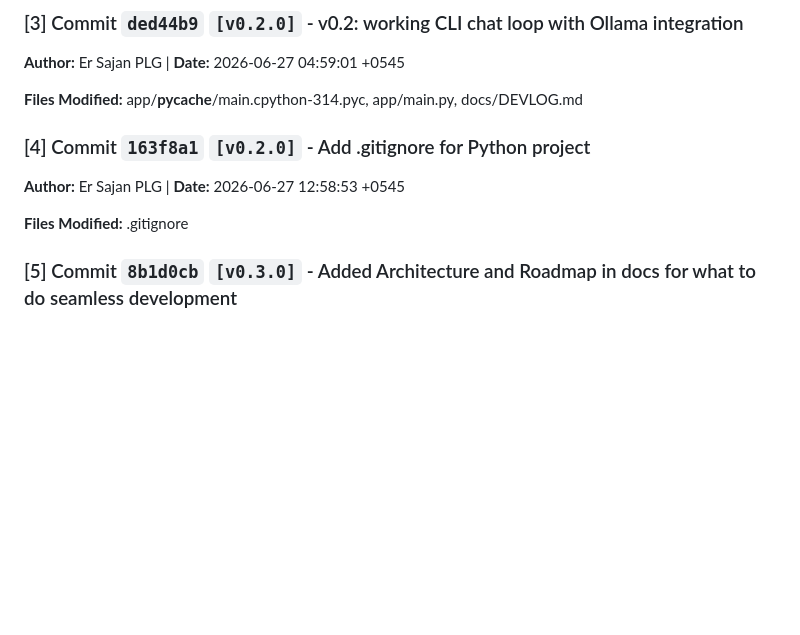
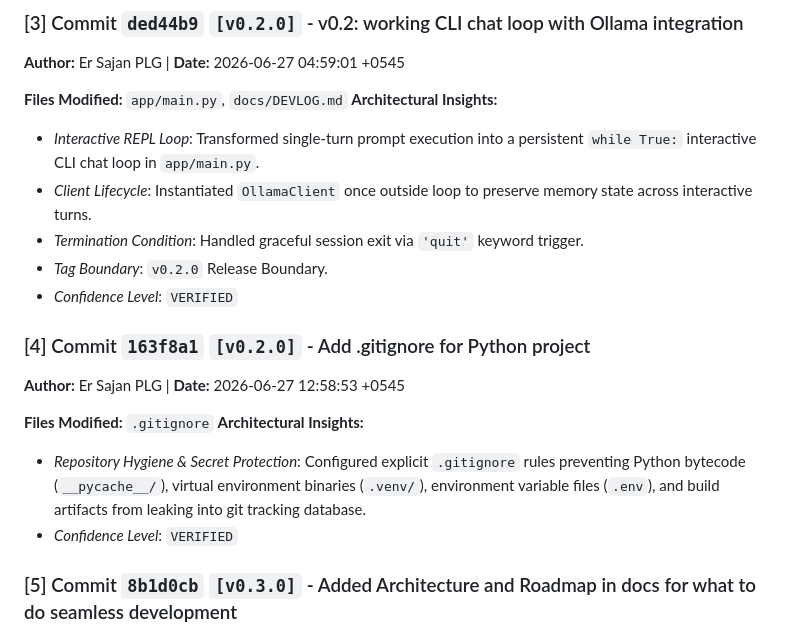
Before and after one commit to Er-Sajan-PLG/JARVIS, a Markdown page: docs/HISTORY.md, the part around the change. Rendered like a GitHub page; blank space fills up the shorter version.

```diff
--- a/docs/HISTORY.md
+++ b/docs/HISTORY.md
@@ -24,12 +24,23 @@
 ### [3] Commit `ded44b9` `[v0.2.0]` - v0.2: working CLI chat loop with Ollama integration
 **Author:** Er Sajan PLG | **Date:** 2026-06-27 04:59:01 +0545
 
-**Files Modified:** app/__pycache__/main.cpython-314.pyc, app/main.py, docs/DEVLOG.md
+**Files Modified:** `app/main.py`, `docs/DEVLOG.md`
+**Architectural Insights:**
+- *Interactive REPL Loop*: Transformed single-turn prompt execution into a persistent `while True:` interactive CLI chat loop in `app/main.py`.
+- *Client Lifecycle*: Instantiated `OllamaClient` once outside loop to preserve memory state across interactive turns.
+- *Termination Condition*: Handled graceful session exit via `'quit'` keyword trigger.
+- *Tag Boundary*: `v0.2.0` Release Boundary.
+- *Confidence Level*: `VERIFIED`
+
 
 ### [4] Commit `163f8a1` `[v0.2.0]` - Add .gitignore for Python project
 **Author:** Er Sajan PLG | **Date:** 2026-06-27 12:58:53 +0545
 
-**Files Modified:** .gitignore
+**Files Modified:** `.gitignore`
+**Architectural Insights:**
+- *Repository Hygiene & Secret Protection*: Configured explicit `.gitignore` rules preventing Python bytecode (`__pycache__/`), virtual environment binaries (`.venv/`), environment variable files (`.env`), and build artifacts from leaking into git tracking database.
+- *Confidence Level*: `VERIFIED`
+
 
 ### [5] Commit `8b1d0cb` `[v0.3.0]` - Added Architecture and Roadmap in docs for what to do seamless development
 **Author:** Er Sajan PLG | **Date:** 2026-06-27 13:05:30 +0545
```
